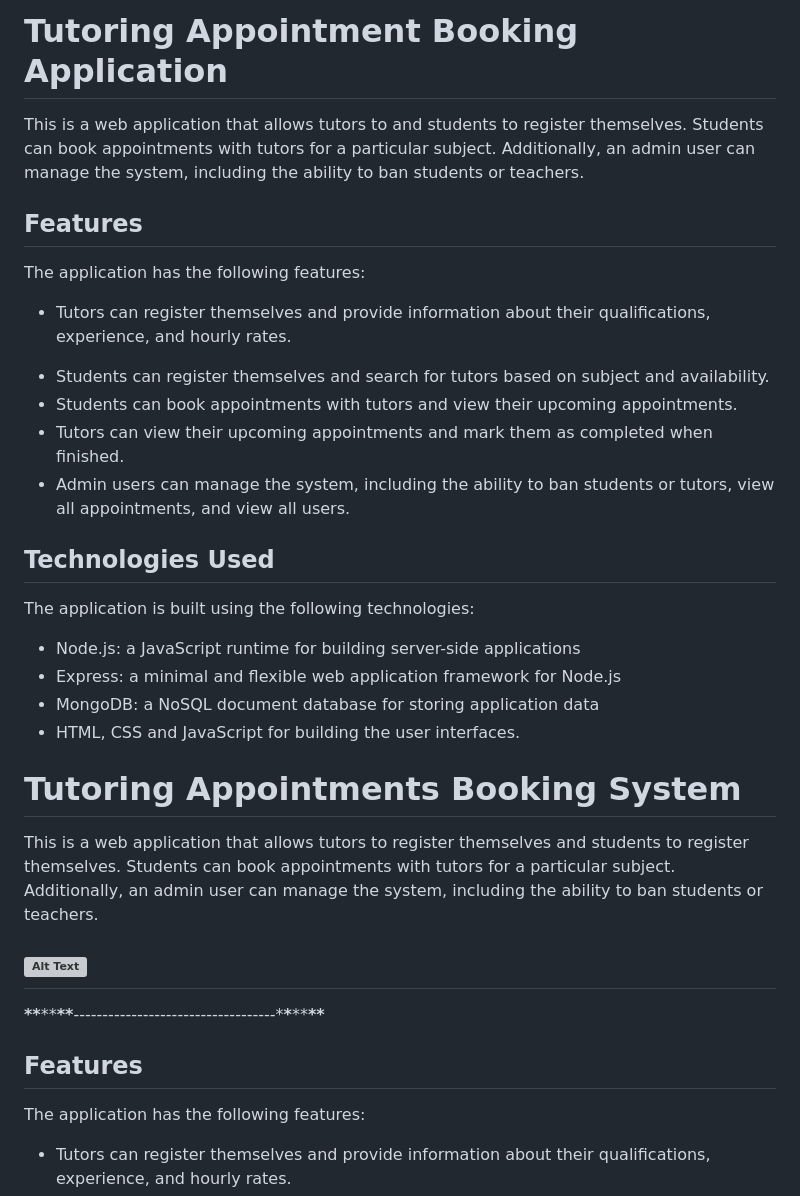
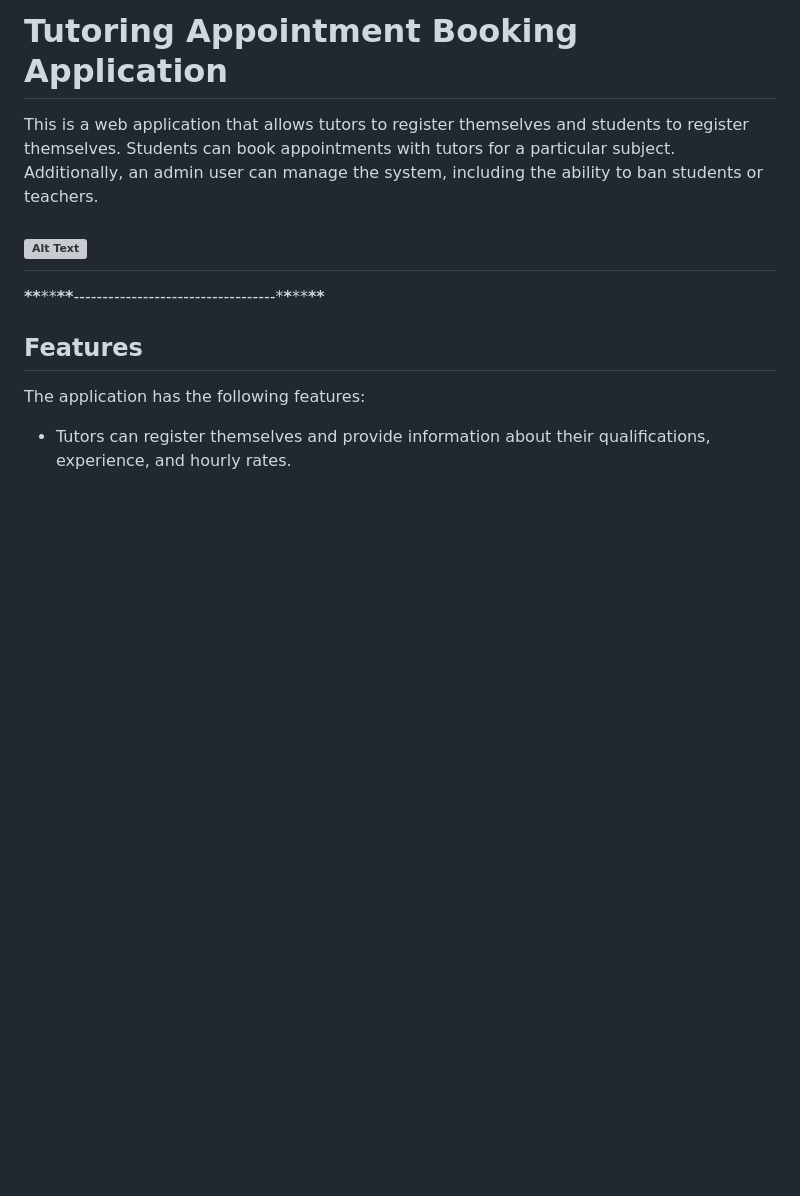
Before and after one commit to Ashik0101/SmartTutor, a Markdown page: readme.md, the part around the change. Rendered like a GitHub page; blank space fills up the shorter version; grey boxes are pictures that could not be loaded.

```diff
--- a/readme.md
+++ b/readme.md
@@ -1,29 +1,4 @@
 # Tutoring Appointment Booking Application
-
-This is a web application that allows tutors to and students to register themselves. Students can book appointments with tutors for a particular subject. Additionally, an admin user can manage the system, including the ability to ban students or teachers.
-
-## Features
-
-The application has the following features:
-
-- Tutors can register themselves and provide information about their qualifications, experience, and hourly rates.
-
-* Students can register themselves and search for tutors based on subject and availability.
-* Students can book appointments with tutors and view their upcoming appointments.
-* Tutors can view their upcoming appointments and mark them as completed when finished.
-* Admin users can manage the system, including the ability to ban students or tutors, view all appointments, and view all users.
-
-## Technologies Used
-
-The application is built using the following technologies:
-
-- Node.js: a JavaScript runtime for building server-side applications
-- Express: a minimal and flexible web application framework for Node.js
-- MongoDB: a NoSQL document database for storing application data
-- HTML, CSS and JavaScript for building the user interfaces.
-
-
-# Tutoring Appointments Booking System
 
 
 <span style="font-size:20px">This is a web application that allows tutors to register themselves and students to register themselves. Students can book appointments with tutors for a particular subject. Additionally, an admin user can manage the system, including the ability to ban students or teachers.</span>
```
